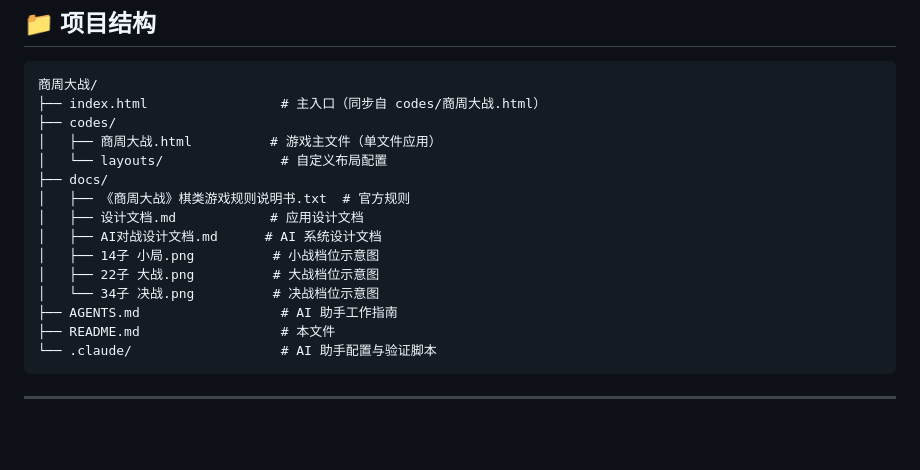
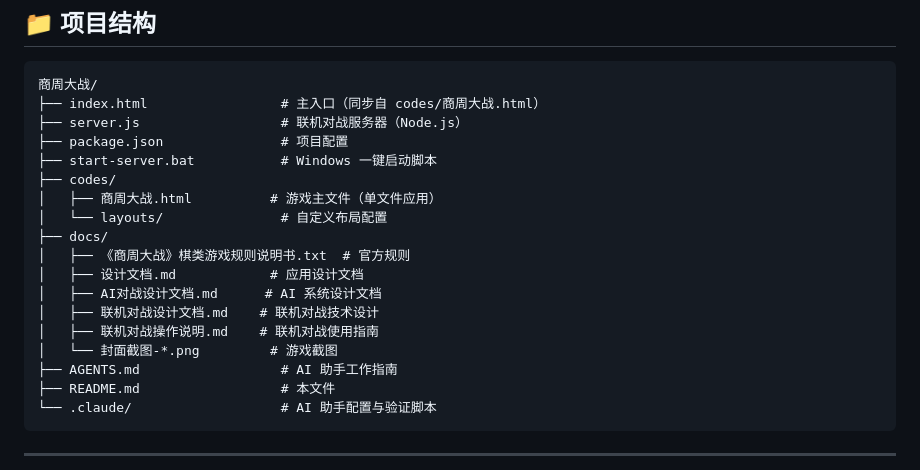
Before and after one commit to MonkeyYong/shangzhoudazhan, a Markdown page: README.md, the part around the change. Rendered like a GitHub page; blank space fills up the shorter version.

Commit message:
docs: 添加联机对战设计文档和操作说明
- docs/联机对战设计文档.md: 架构、协议、函数设计
- docs/联机对战操作说明.md: 使用指南、常见问题
- README.md: 更新项目结构

Co-Authored-By: Claude <noreply@anthropic.com>

````diff
--- a/README.md
+++ b/README.md
@@ -269,6 +269,9 @@
 ```
 商周大战/
 ├── index.html                 # 主入口（同步自 codes/商周大战.html）
+├── server.js                  # 联机对战服务器（Node.js）
+├── package.json               # 项目配置
+├── start-server.bat           # Windows 一键启动脚本
 ├── codes/
 │   ├── 商周大战.html          # 游戏主文件（单文件应用）
 │   └── layouts/               # 自定义布局配置
@@ -276,9 +279,9 @@
 │   ├── 《商周大战》棋类游戏规则说明书.txt  # 官方规则
 │   ├── 设计文档.md            # 应用设计文档
 │   ├── AI对战设计文档.md      # AI 系统设计文档
-│   ├── 14子 小局.png          # 小战档位示意图
-│   ├── 22子 大战.png          # 大战档位示意图
-│   └── 34子 决战.png          # 决战档位示意图
+│   ├── 联机对战设计文档.md    # 联机对战技术设计
+│   ├── 联机对战操作说明.md    # 联机对战使用指南
+│   └── 封面截图-*.png         # 游戏截图
 ├── AGENTS.md                  # AI 助手工作指南
 ├── README.md                  # 本文件
 └── .claude/                   # AI 助手配置与验证脚本
````
Also changed, not shown: docs/联机对战操作说明.md (added, +194 -0 lines), docs/联机对战设计文档.md (added, +252 -0 lines).
